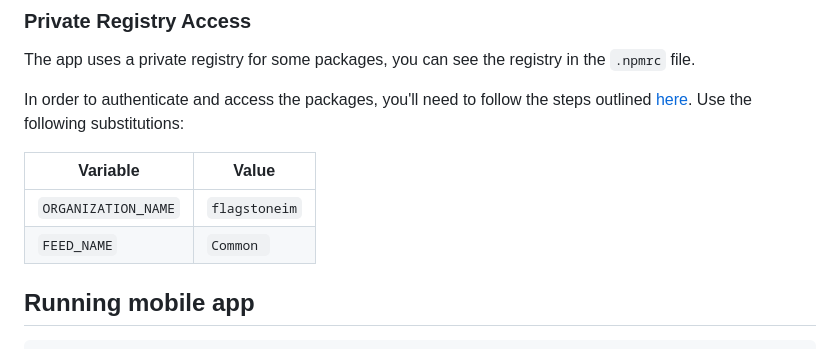
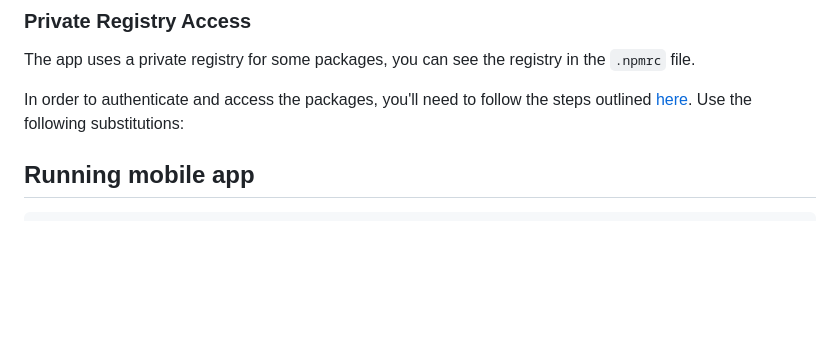
Before and after one commit to km00776/Expendity, a Markdown page: README.md, the part around the change. GitHub-like rendering; blank space fills up the shorter version.

Commit message:
remove flagstone

```diff
--- a/README.md
+++ b/README.md
@@ -30,10 +30,7 @@ The app uses a private registry for some packages, you can see the registry in t
 
 In order to authenticate and access the packages, you'll need to follow the steps outlined [here](https://learn.microsoft.com/en-us/azure/devops/artifacts/npm/npmrc?view=azure-devops&tabs=Linuxmac,classic). Use the following substitutions:
 
-| Variable            | Value         |
-| ------------------- | ------------- |
-| `ORGANIZATION_NAME` | `flagstoneim` |
-| `FEED_NAME`         | `Common `     |
+
 
 ## Running mobile app
 
```
